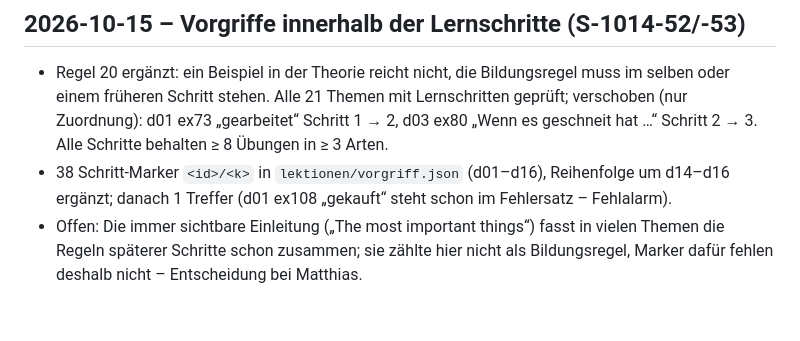
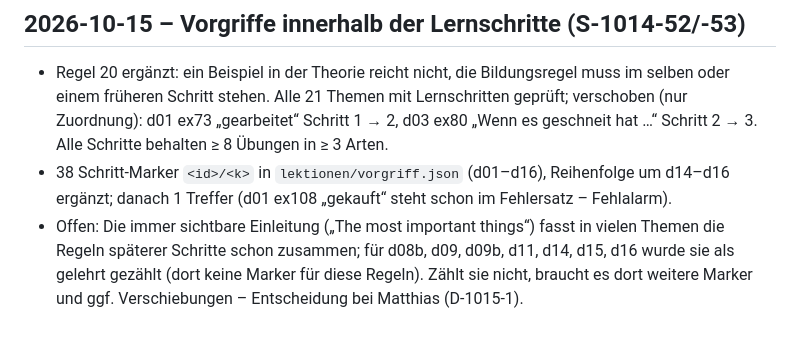
Before and after one commit to klinsermatthias-cmd/deutsch-trainer, a Markdown page: docs/entscheidungen.md, the part around the change. Drawn GitHub-style.

Commit message:
Doku: offene Frage Einleitung (D-1015-1)
Co-Authored-By: Claude Opus 5.5 <noreply@anthropic.com>
Claude-Session: https://claude.ai/code/session_01MNza3pbSzgxgtBudyEAQQW

```diff
--- a/docs/entscheidungen.md
+++ b/docs/entscheidungen.md
@@ -115,4 +115,4 @@ d01–d09b in 3–5 Lernschritte geteilt (Theorie-Abschnitte + Übungen je Schri
 ## 2026-10-15 – Vorgriffe innerhalb der Lernschritte (S-1014-52/-53)
 - Regel 20 ergänzt: ein Beispiel in der Theorie reicht nicht, die Bildungsregel muss im selben oder einem früheren Schritt stehen. Alle 21 Themen mit Lernschritten geprüft; verschoben (nur Zuordnung): d01 ex73 „gearbeitet“ Schritt 1 → 2, d03 ex80 „Wenn es geschneit hat …“ Schritt 2 → 3. Alle Schritte behalten ≥ 8 Übungen in ≥ 3 Arten.
 - 38 Schritt-Marker `<id>/<k>` in `lektionen/vorgriff.json` (d01–d16), Reihenfolge um d14–d16 ergänzt; danach 1 Treffer (d01 ex108 „gekauft“ steht schon im Fehlersatz – Fehlalarm).
-- Offen: Die immer sichtbare Einleitung („The most important things“) fasst in vielen Themen die Regeln späterer Schritte schon zusammen; sie zählte hier nicht als Bildungsregel, Marker dafür fehlen deshalb nicht – Entscheidung bei Matthias.
+- Offen: Die immer sichtbare Einleitung („The most important things“) fasst in vielen Themen die Regeln späterer Schritte schon zusammen; für d08b, d09, d09b, d11, d14, d15, d16 wurde sie als gelehrt gezählt (dort keine Marker für diese Regeln). Zählt sie nicht, braucht es dort weitere Marker und ggf. Verschiebungen – Entscheidung bei Matthias (D-1015-1).
```
